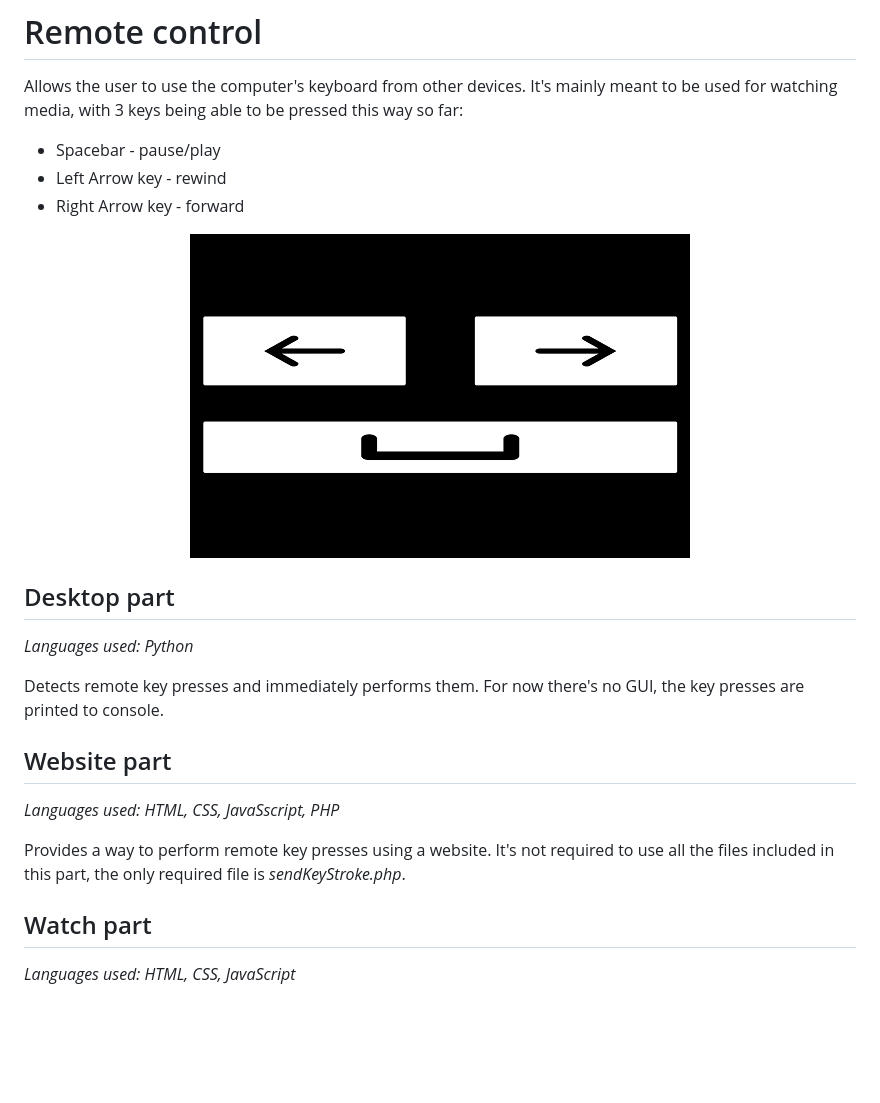
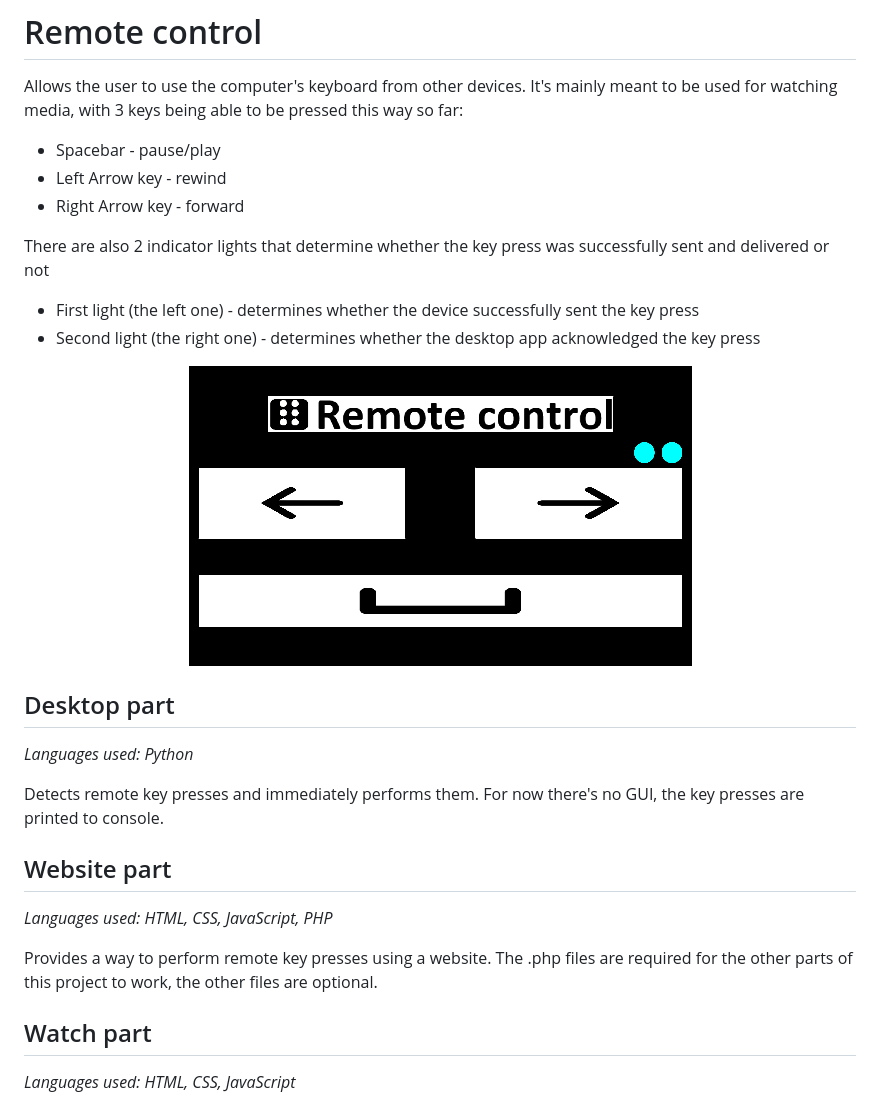
Before and after one commit to josefmicak/remote-control, a Markdown page: README.md, the part around the change. Drawn GitHub-style; pictures changed too: Images/Website.png; blank space fills up the shorter version.

```diff
--- a/README.md
+++ b/README.md
@@ -3,6 +3,10 @@ Allows the user to use the computer's keyboard from other devices. It's mainly m
 - Spacebar - pause/play
 - Left Arrow key - rewind
 - Right Arrow key - forward
+
+There are also 2 indicator lights that determine whether the key press was successfully sent and delivered or not
+- First light (the left one) - determines whether the device successfully sent the key press
+- Second light (the right one) - determines whether the desktop app acknowledged the key press
 
 <p align="center">
 <img src="Images/Website.png">
@@ -17,9 +21,9 @@ Detects remote key presses and immediately performs them. For now there's no GUI
 
 ## Website part
 
-*Languages used: HTML, CSS, JavaSscript, PHP*
+*Languages used: HTML, CSS, JavaScript, PHP*
 
-Provides a way to perform remote key presses using a website. It's not required to use all the files included in this part, the only required file is *sendKeyStroke.php*.
+Provides a way to perform remote key presses using a website. The .php files are required for the other parts of this project to work, the other files are optional.
 
 
 ## Watch part
```
Also changed, not shown: 17 other files.
